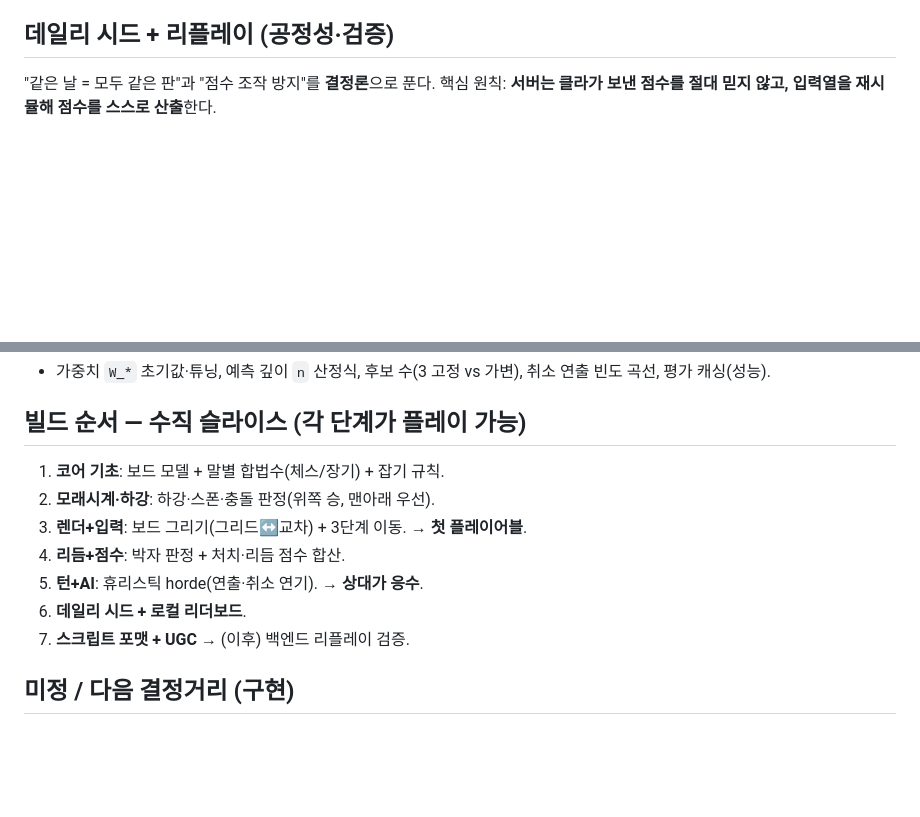
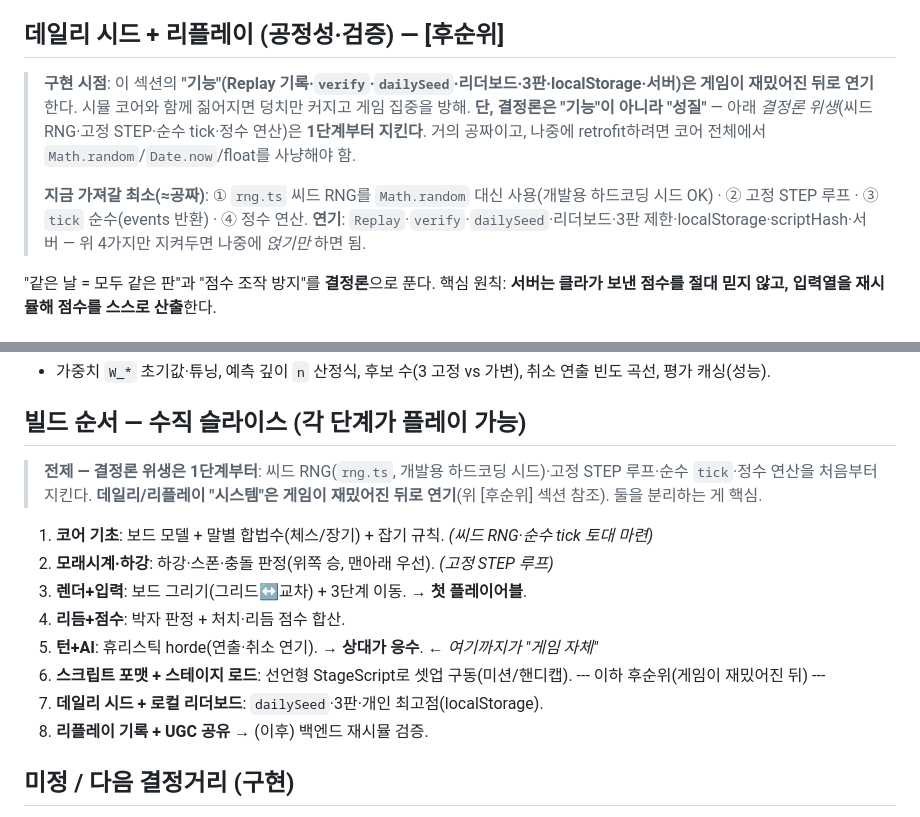
Before and after one commit to goalgle/strategy_sim, a Markdown page: doc/architecture.md, 2 parts joined by grey strips. Drawn GitHub-style; blank space fills up the shorter version.

Commit message:
docs: 데일리/리플레이 후순위화 + 결정론 위생 분리
데일리 시드·리플레이 "시스템"은 게임이 재밌어진 뒤로 연기.
단 결정론 위생(씨드 RNG·고정 STEP·순수 tick·정수 연산)은
1단계부터 유지하도록 빌드 순서와 해당 섹션에 명시.

Co-Authored-By: Claude Opus 4.8 <noreply@anthropic.com>

```diff
--- a/doc/architecture.md
+++ b/doc/architecture.md
@@ -479,7 +479,13 @@ type TriggerCond =
 - **버전**: `version` 필드로 포맷 진화 대비(구 스크립트 호환).
 - DSL·비주얼 에디터는 후순위(이 JSON 위에 얹는 저작 도구).
 
-## 데일리 시드 + 리플레이 (공정성·검증)
+## 데일리 시드 + 리플레이 (공정성·검증) — [후순위]
+> **구현 시점**: 이 섹션의 **"기능"(Replay 기록·`verify`·`dailySeed`·리더보드·3판·localStorage·서버)은 게임이 재밌어진 뒤로 연기**한다. 시뮬 코어와 함께 짊어지면 덩치만 커지고 게임 집중을 방해.
+> **단, 결정론은 "기능"이 아니라 "성질"** — 아래 *결정론 위생*(씨드 RNG·고정 STEP·순수 tick·정수 연산)은 **1단계부터 지킨다**. 거의 공짜이고, 나중에 retrofit하려면 코어 전체에서 `Math.random`/`Date.now`/float를 사냥해야 함.
+>
+> **지금 가져갈 최소(≈공짜)**: ① `rng.ts` 씨드 RNG를 `Math.random` 대신 사용(개발용 하드코딩 시드 OK) · ② 고정 STEP 루프 · ③ `tick` 순수(events 반환) · ④ 정수 연산.
+> **연기**: `Replay`·`verify`·`dailySeed`·리더보드·3판 제한·localStorage·scriptHash·서버 — 위 4가지만 지켜두면 나중에 *얹기만* 하면 됨.
+
 "같은 날 = 모두 같은 판"과 "점수 조작 방지"를 **결정론**으로 푼다. 핵심 원칙: **서버는 클라가 보낸 점수를 절대 믿지 않고, 입력열을 재시뮬해 점수를 스스로 산출**한다.
 
 ### 시드 유도 (날짜 → 시드)
@@ -621,13 +627,17 @@ plan(state):
 - 가중치 `W_*` 초기값·튜닝, 예측 깊이 `n` 산정식, 후보 수(3 고정 vs 가변), 취소 연출 빈도 곡선, 평가 캐싱(성능).
 
 ## 빌드 순서 — 수직 슬라이스 (각 단계가 플레이 가능)
-1. **코어 기초**: 보드 모델 + 말별 합법수(체스/장기) + 잡기 규칙.
-2. **모래시계·하강**: 하강·스폰·충돌 판정(위쪽 승, 맨아래 우선).
+> **전제 — 결정론 위생은 1단계부터**: 씨드 RNG(`rng.ts`, 개발용 하드코딩 시드)·고정 STEP 루프·순수 `tick`·정수 연산을 처음부터 지킨다. **데일리/리플레이 "시스템"은 게임이 재밌어진 뒤로 연기**(위 [후순위] 섹션 참조). 둘을 분리하는 게 핵심.
+
+1. **코어 기초**: 보드 모델 + 말별 합법수(체스/장기) + 잡기 규칙. *(씨드 RNG·순수 tick 토대 마련)*
+2. **모래시계·하강**: 하강·스폰·충돌 판정(위쪽 승, 맨아래 우선). *(고정 STEP 루프)*
 3. **렌더+입력**: 보드 그리기(그리드↔교차) + 3단계 이동. → **첫 플레이어블**.
 4. **리듬+점수**: 박자 판정 + 처치·리듬 점수 합산.
-5. **턴+AI**: 휴리스틱 horde(연출·취소 연기). → **상대가 응수**.
-6. **데일리 시드 + 로컬 리더보드**.
-7. **스크립트 포맷 + UGC** → (이후) 백엔드 리플레이 검증.
+5. **턴+AI**: 휴리스틱 horde(연출·취소 연기). → **상대가 응수**. ← *여기까지가 "게임 자체"*
+6. **스크립트 포맷 + 스테이지 로드**: 선언형 StageScript로 셋업 구동(미션/핸디캡).
+--- 이하 후순위(게임이 재밌어진 뒤) ---
+7. **데일리 시드 + 로컬 리더보드**: `dailySeed`·3판·개인 최고점(localStorage).
+8. **리플레이 기록 + UGC 공유** → (이후) 백엔드 재시뮬 검증.
 
 ## 미정 / 다음 결정거리 (구현)
 - **스크립트 포맷**: JSON vs DSL. 무엇을 노출할지(배치·규칙·이벤트·컷신·모래시계 유속).
```
